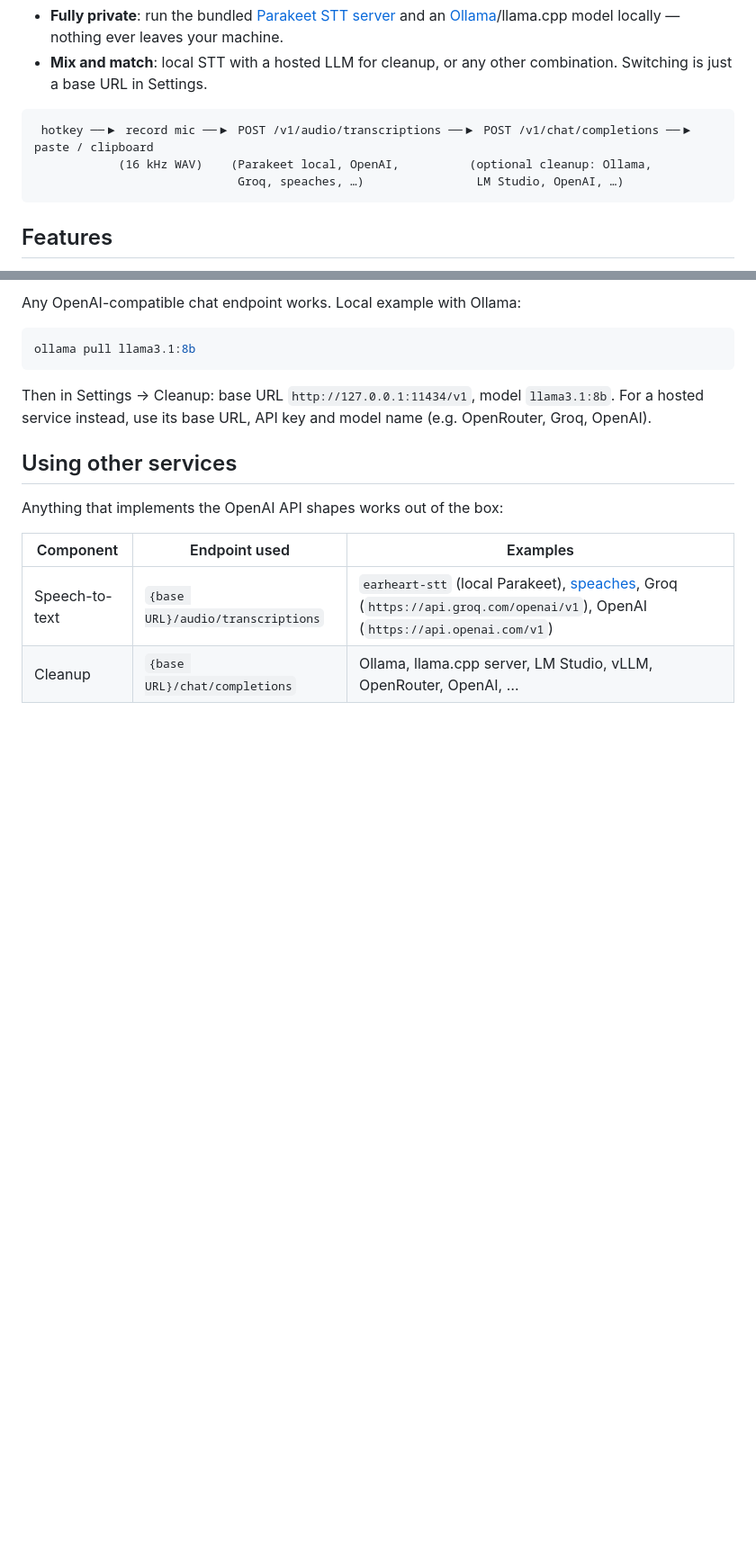
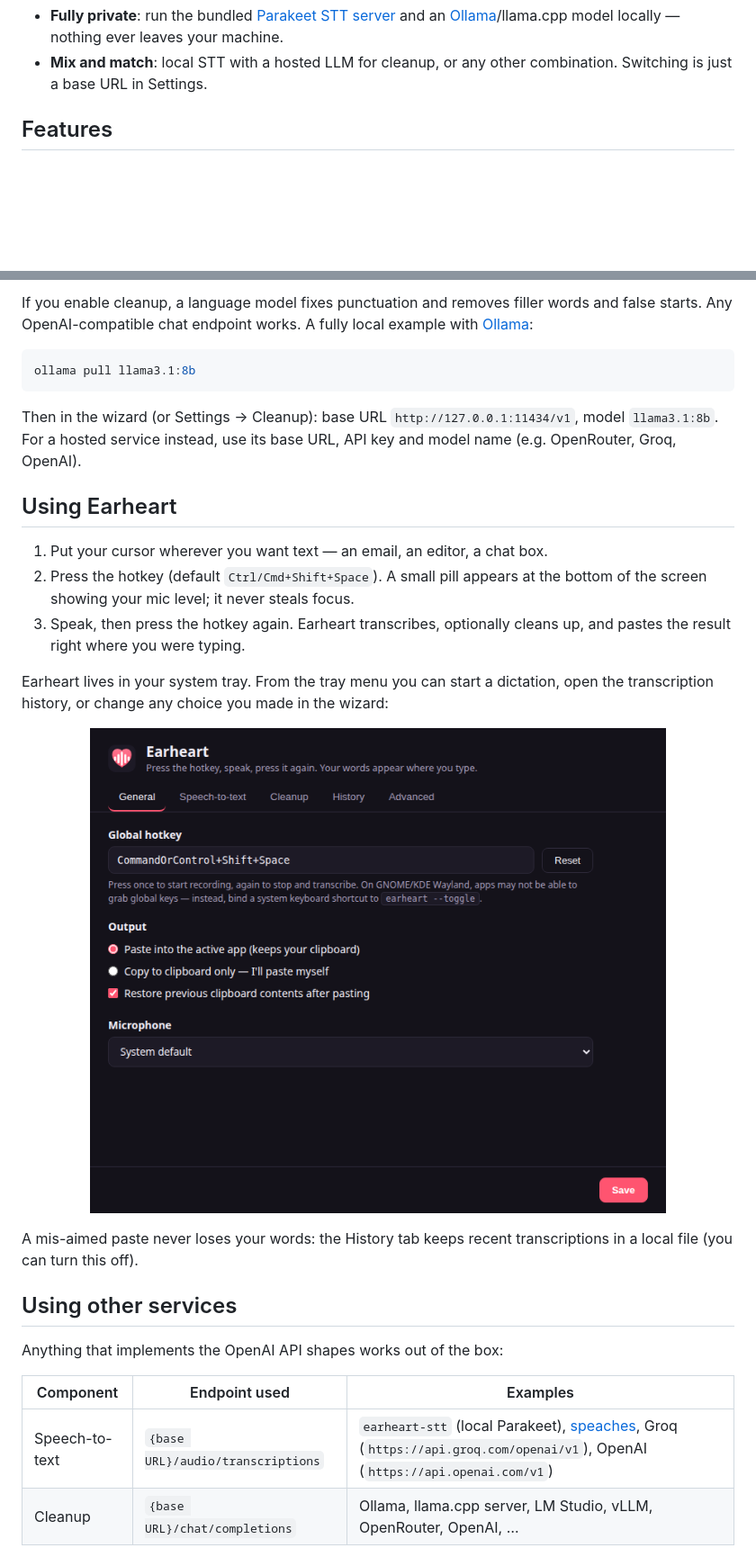
Before and after one commit to cleanunicorn/earheart, a Markdown page: README.md, 2 parts joined by grey strips. Shown at 90% size. Rendered like a GitHub page; pictures changed too: docs/screenshots/settings.png (added); blank space fills up the shorter version.

````diff
--- a/README.md
+++ b/README.md
@@ -25,12 +30,6 @@ choose where your voice goes:
 - **Mix and match**: local STT with a hosted LLM for cleanup, or any other
   combination. Switching is just a base URL in Settings.
 
-```
- hotkey ──▶ record mic ──▶ POST /v1/audio/transcriptions ──▶ POST /v1/chat/completions ──▶ paste / clipboard
-            (16 kHz WAV)    (Parakeet local, OpenAI,          (optional cleanup: Ollama,
-                             Groq, speaches, …)                LM Studio, OpenAI, …)
-```
-
 ## Features
 
 - **Global hotkey** (default `Ctrl/Cmd+Shift+Space`): press to start, press to
@@ -88,13 +113,35 @@ local STT server with the app".
 
-Any OpenAI-compatible chat endpoint works. Local example with Ollama:
+If you enable cleanup, a language model fixes punctuation and removes filler
+words and false starts. Any OpenAI-compatible chat endpoint works. A fully
+local example with [Ollama](https://ollama.com):
 
 ```bash
 ollama pull llama3.1:8b
 ```
 
-Then in Settings → Cleanup: base URL `http://127.0.0.1:11434/v1`, model
-`llama3.1:8b`. For a hosted service instead, use its base URL, API key and
-model name (e.g. OpenRouter, Groq, OpenAI).
+Then in the wizard (or Settings → Cleanup): base URL
+`http://127.0.0.1:11434/v1`, model `llama3.1:8b`. For a hosted service
+instead, use its base URL, API key and model name (e.g. OpenRouter, Groq,
+OpenAI).
+
+## Using Earheart
+
+1. Put your cursor wherever you want text — an email, an editor, a chat box.
+2. Press the hotkey (default `Ctrl/Cmd+Shift+Space`). A small pill appears at
+   the bottom of the screen showing your mic level; it never steals focus.
+3. Speak, then press the hotkey again. Earheart transcribes, optionally cleans
+   up, and pastes the result right where you were typing.
+
+Earheart lives in your system tray. From the tray menu you can start a
+dictation, open the transcription history, or change any choice you made in
+the wizard:
+
+<p align="center">
+  <img src="docs/screenshots/settings.png" width="640" alt="Earheart settings window" />
+</p>
+
+A mis-aimed paste never loses your words: the History tab keeps recent
+transcriptions in a local file (you can turn this off).
 
 ## Using other services
 
````
Also changed, not shown: other parts of README.md (+61 -41 lines), CONTRIBUTING.md (added, +106 -0 lines), docs/screenshots/overlay-done.png (added), docs/screenshots/overlay-recording.png (added), docs/screenshots/wizard.png (added), 3 other files.
